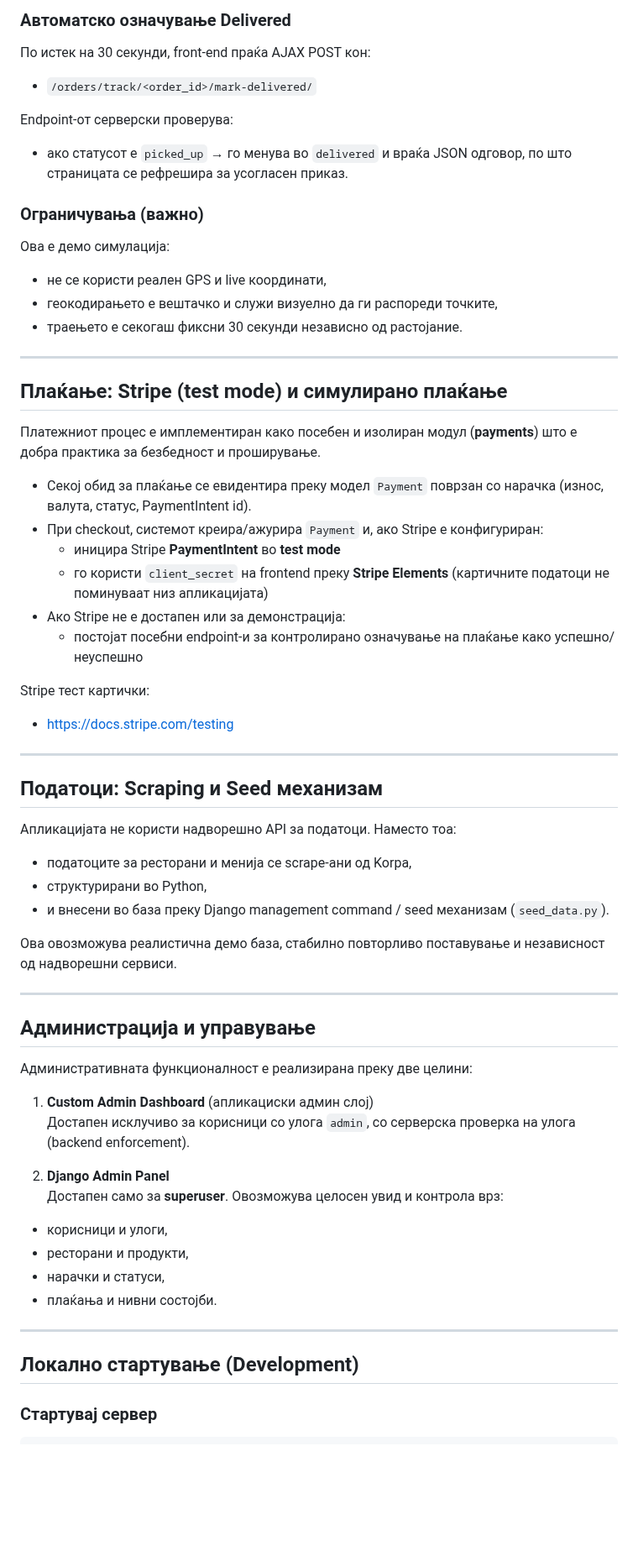
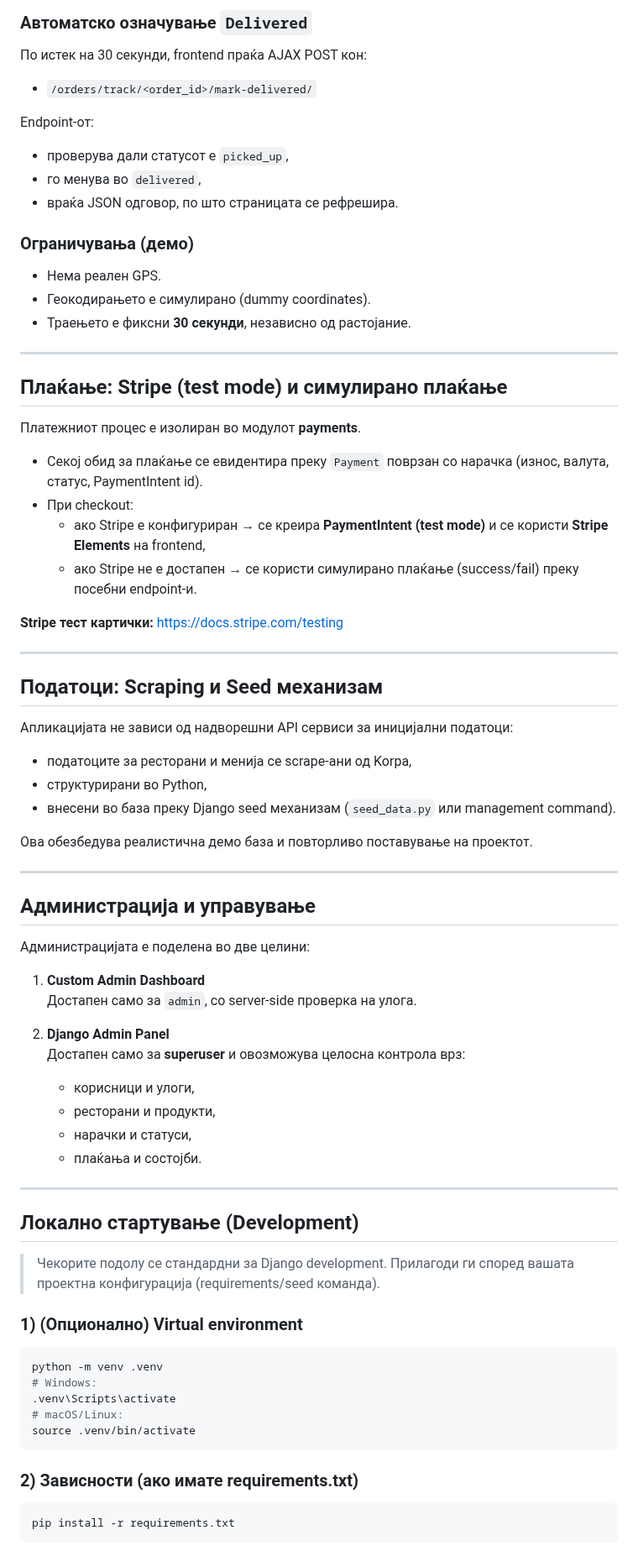
Before and after one commit to andovskaana/Food-Delivery-App-DNICK, a Markdown page: README.md, the part around one of its changes. Shown at 84% size. GitHub-like rendering; blank space fills up the shorter version.

````diff
--- a/README.md
+++ b/README.md
@@ -139,62 +156,75 @@ Track Order страницата вклучува демо симулација
 
-### Автоматско означување Delivered
-По истек на 30 секунди, front-end праќа AJAX POST кон:
-- `/orders/track/<order_id>/mark-delivered/`
+### Автоматско означување `Delivered`
+По истек на 30 секунди, frontend праќа AJAX POST кон:
+- ` /orders/track/<order_id>/mark-delivered/ `
 
-Endpoint-от серверски проверува:
-- ако статусот е `picked_up` → го менува во `delivered` и враќа JSON одговор,
-по што страницата се рефрешира за усогласен приказ.
+Endpoint-от:
+- проверува дали статусот е `picked_up`,
+- го менува во `delivered`,
+- враќа JSON одговор, по што страницата се рефрешира.
 
-### Ограничувања (важно)
-Ова е демо симулација:
-- не се користи реален GPS и live координати,
-- геокодирањето е вештачко и служи визуелно да ги распореди точките,
-- траењето е секогаш фиксни 30 секунди независно од растојание.
+### Ограничувања (демо)
+- Нема реален GPS.
+- Геокодирањето е симулирано (dummy coordinates).
+- Траењето е фиксни **30 секунди**, независно од растојание.
 
 ---
 
 ## Плаќање: Stripe (test mode) и симулирано плаќање
 
-Платежниот процес е имплементиран како посебен и изолиран модул (**payments**) што е добра практика за безбедност и проширување.
+Платежниот процес е изолиран во модулот **payments**.
 
-- Секој обид за плаќање се евидентира преку модел `Payment` поврзан со нарачка (износ, валута, статус, PaymentIntent id).
-- При checkout, системот креира/ажурира `Payment` и, ако Stripe е конфигуриран:
-  - иницира Stripe **PaymentIntent** во **test mode**
-  - го користи `client_secret` на frontend преку **Stripe Elements** (картичните податоци не поминуваат низ апликацијата)
-- Ако Stripe не е достапен или за демонстрација:
-  - постојат посебни endpoint-и за контролирано означување на плаќање како успешно/неуспешно
+- Секој обид за плаќање се евидентира преку `Payment` поврзан со нарачка (износ, валута, статус, PaymentIntent id).
+- При checkout:
+  - ако Stripe е конфигуриран → се креира **PaymentIntent (test mode)** и се користи **Stripe Elements** на frontend,
+  - ако Stripe не е достапен → се користи симулирано плаќање (success/fail) преку посебни endpoint-и.
 
-Stripe тест картички:
-- https://docs.stripe.com/testing
+**Stripe тест картички:** https://docs.stripe.com/testing
 
 ---
 
 ## Податоци: Scraping и Seed механизам
 
-Апликацијата не користи надворешно API за податоци. Наместо тоа:
+Апликацијата не зависи од надворешни API сервиси за иницијални податоци:
 - податоците за ресторани и менија се scrape-ани од Korpa,
 - структурирани во Python,
-- и внесени во база преку Django management command / seed механизам (`seed_data.py`).
+- внесени во база преку Django seed механизам (`seed_data.py` или management command).
 
-Ова овозможува реалистична демо база, стабилно повторливо поставување и независност од надворешни сервиси.
+Ова обезбедува реалистична демо база и повторливо поставување на проектот.
 
 ---
 
 ## Администрација и управување
 
-Административната функционалност е реализирана преку две целини:
+Администрацијата е поделена во две целини:
 
-1) **Custom Admin Dashboard** (апликациски админ слој)
-Достапен исклучиво за корисници со улога `admin`, со серверска проверка на улога (backend enforcement).
+1) **Custom Admin Dashboard**
+   Достапен само за `admin`, со server-side проверка на улога.
 
 2) **Django Admin Panel**
-Достапен само за **superuser**. Овозможува целосен увид и контрола врз:
-- корисници и улоги,
-- ресторани и продукти,
-- нарачки и статуси,
-- плаќања и нивни состојби.
+   Достапен само за **superuser** и овозможува целосна контрола врз:
+   - корисници и улоги,
+   - ресторани и продукти,
+   - нарачки и статуси,
+   - плаќања и состојби.
 
 ---
+
 ## Локално стартување (Development)
 
-### Стартувај сервер
+> Чекорите подолу се стандардни за Django development. Прилагоди ги според вашата проектна конфигурација (requirements/seed команда).
+
+### 1) (Опционално) Virtual environment
+```bash
+python -m venv .venv
+# Windows:
+.venv\Scripts\activate
+# macOS/Linux:
+source .venv/bin/activate
+```
+
+### 2) Зависности (ако имате requirements.txt)
+```bash
+pip install -r requirements.txt
+```
+
````
Also changed, not shown: other parts of README.md (+95 -72 lines).
